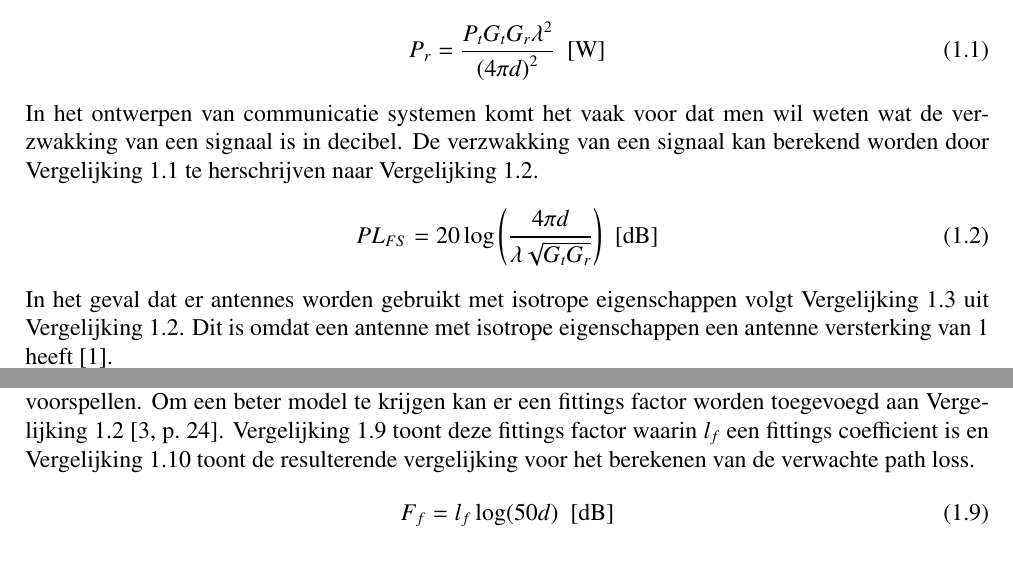
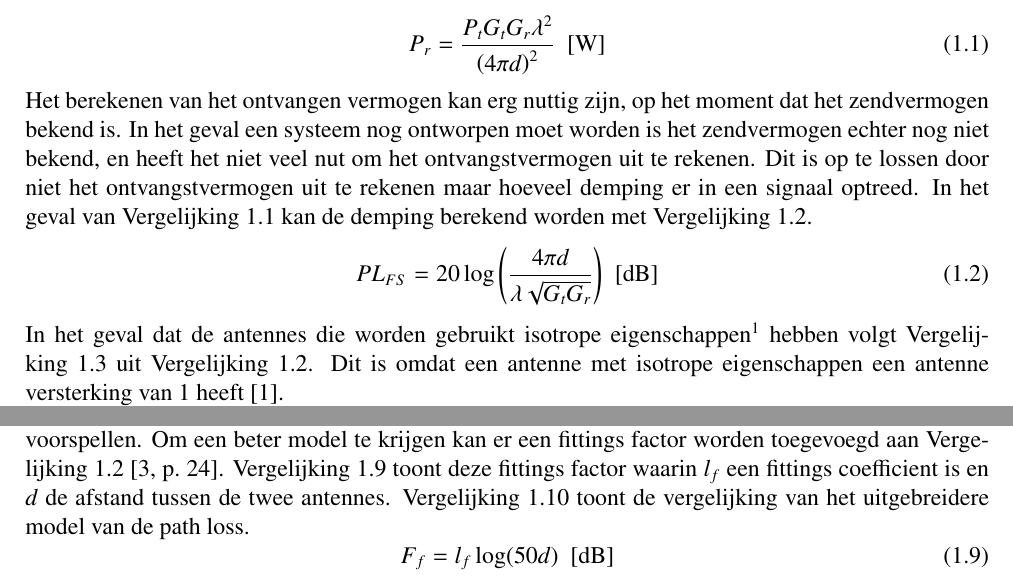
Before and after one commit to IUEngineering/sensorModules, a LaTeX document (doc/pathloss/pathloss.tex, which reads doc/pathloss/sections/introduction.tex): two parts of pages 4 and 5 of 10, joined at a grey line, cut so that both start at the same text. Compiled offline with pdfLaTeX.

Commit message:
Changing some sentences

```diff
--- a/doc/pathloss/sections/introduction.tex
+++ b/doc/pathloss/sections/introduction.tex
@@ -13,11 +13,12 @@ Path loss beschrijft de demping van elektromagnetische golven tussen een zender
 \begin{equation}\label{eq:receivedPowerFreeSpace}
     P_r=\frac{P_tG_tG_r\lambda^2}{\left(4\pi d\right)^2} \,\,\left[\unit{\watt}\right]
 \end{equation}
-In het ontwerpen van communicatie systemen komt het vaak voor dat men wil weten wat de verzwakking van een signaal is in decibel. De verzwakking van een signaal kan berekend worden door \autoref{eq:receivedPowerFreeSpace} te herschrijven naar \autoref{eq:FreeSpacePathLoss}.
+Het berekenen van het ontvangen vermogen kan erg nuttig zijn, op het moment dat het zendvermogen bekend is. In het geval een systeem nog ontworpen moet worden is het zendvermogen echter nog niet bekend, en heeft het niet veel nut om het ontvangstvermogen uit te rekenen. Dit is op te lossen door niet het ontvangstvermogen uit te rekenen maar hoeveel demping er in een signaal optreed. In het geval van \autoref{eq:receivedPowerFreeSpace} kan de demping berekend worden met \autoref{eq:FreeSpacePathLoss}.
+% In het ontwerpen van communicatie systemen komt het vaak voor dat men wil weten wat de verzwakking van een signaal is in decibel. De verzwakking van een signaal kan berekend worden door \autoref{eq:receivedPowerFreeSpace} te herschrijven naar \autoref{eq:FreeSpacePathLoss}.
 \begin{equation}\label{eq:FreeSpacePathLoss}
     PL_{FS}=20\log\left(\frac{4\pi d}{\lambda\sqrt{G_tG_r}}\right) \,\,\left[\unit{\decibel}\right]
 \end{equation}
-In het geval dat er antennes worden gebruikt met isotrope eigenschappen volgt \autoref{eq:isotropicPathLoss} uit \autoref{eq:FreeSpacePathLoss}. Dit is omdat een antenne met isotrope eigenschappen een antenne versterking van $1$ heeft \cite{bensky2019shortRangeWirelessCommunication}.
+In het geval dat de antennes die worden gebruikt isotrope eigenschappen\footnote{Antennes met isotrope eigenschappen zenden in alle richtingen met evenveel vermogen.} hebben volgt \autoref{eq:isotropicPathLoss} uit \autoref{eq:FreeSpacePathLoss}. Dit is omdat een antenne met isotrope eigenschappen een antenne versterking van $1$ heeft \cite{bensky2019shortRangeWirelessCommunication}.
 \begin{equation} \label{eq:isotropicPathLoss}
     PL_{FS}=20\log\left(\frac{4\pi d}{\lambda}\right) \,\,\left[\unit{\decibel}\right]
 \end{equation}
@@ -53,7 +54,7 @@ In het geval $h_1+h_2\ll d$ kan \autoref{eq:twoRayModel} vereenvoudigd worden na
     PL_{TR}=-20\log\left[2\sin\left(\frac{2\pi h_th_r}{\lambda d}\right)\right] \,\,\left[\unit{\decibel}\right]
 \end{equation}
 
-De voorgaande modellen zijn niet compleet genoeg om de situatie in een bebouwd gebied te voorspellen. Om een beter model te krijgen kan er een fittings factor worden toegevoegd aan \autoref{eq:FreeSpacePathLoss} \cite[24]{brini2019system}. \autoref{eq:fittingFactor} toont deze fittings factor waarin \(l_f\) een fittings coefficient is en \autoref{eq:calcPathLoss} toont de resulterende vergelijking voor het berekenen van de verwachte path loss.
+De voorgaande modellen zijn niet compleet genoeg om de situatie in een bebouwd gebied te voorspellen. Om een beter model te krijgen kan er een fittings factor worden toegevoegd aan \autoref{eq:FreeSpacePathLoss} \cite[24]{brini2019system}. \autoref{eq:fittingFactor} toont deze fittings factor waarin \(l_f\) een fittings coefficient is en $d$ de afstand tussen de twee antennes. \autoref{eq:calcPathLoss} toont de vergelijking van het uitgebreidere model van de path loss.
 \begin{equation} \label{eq:fittingFactor}
     F_f=l_f\log(50d) \,\,\left[\unit{\decibel}\right]
 \end{equation}
```
